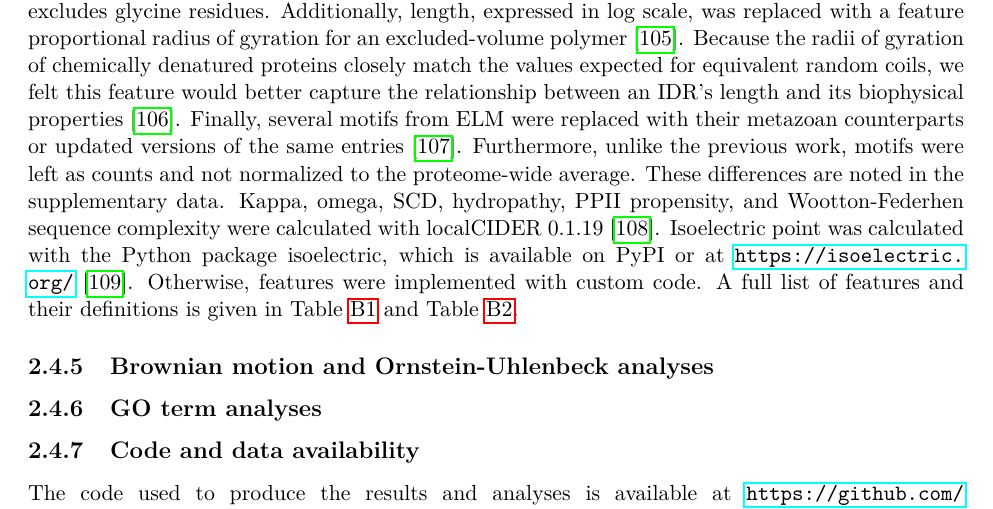
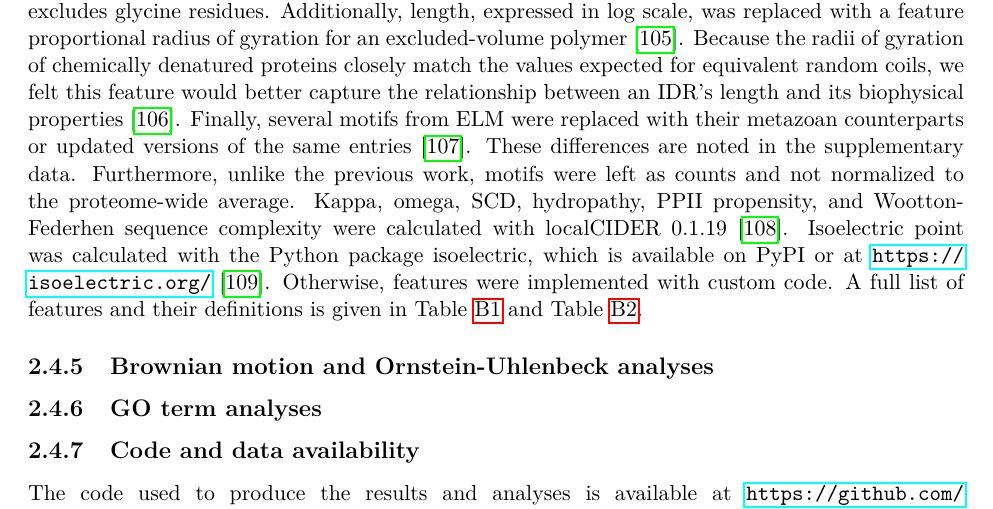
Before and after one commit to marcsingleton/orthology_inference2023_manuscript, a LaTeX thesis (main.tex, which reads chapter2/chapter2.tex): part of page 46 of 130, cut so that both start at the same text. Compiled offline with pdfLaTeX.

Commit message:
Moved order of sentences in feature definition section for clarity

```diff
--- a/chapter2/chapter2.tex
+++ b/chapter2/chapter2.tex
@@ -66,7 +66,7 @@ The regions were filtered with the following criteria. First, segments with non-
 To fit amino acid substitution matrices to disorder and order regions, 25 meta-alignments were constructed by randomly sampling 100,000 columns from the respective subsets in the filtered regions. To determine the effect of gaps, the maximum fraction of gaps was set at 0, 50, 100\%. The combination of the region types and sampling strategy yielded six different sets of meta-alignments. A GTR20 substitution model with four FreeRate categories and optimized state frequencies was fit to each meta-alignment using IQ-TREE 1.6.12~\cite{Nguyen2014}. Exchangeability and rate coefficients were normalized, so the average rate of each model was equal to 1. Because exchangeability and rate coefficients are highly correlated across meta-alignments of the same region type, all figures are derived from the maximum 50\% gap fraction meta-alignment sets unless otherwise noted (Fig.~\ref{sfig:heatmap_ematrix}-\ref{sfig:heatmap_corr}).
 
 \subsection{Definition and calculation of features}
-Features were calculated as in Zarin \textit{et al.} with the following modifications~\cite{Zarin2019}. The regular expression for polar residue fraction was [QNSTCH], which, in contrast to the original study, excludes glycine residues. Additionally, length, expressed in log scale, was replaced with a feature proportional radius of gyration for an excluded-volume polymer~\cite{Flory1949}. Because the radii of gyration of chemically denatured proteins closely match the values expected for equivalent random coils, we felt this feature would better capture the relationship between an IDR's length and its biophysical properties~\cite{Kohn2004}. Finally, several motifs from ELM were replaced with their metazoan counterparts or updated versions of the same entries~\cite{Kumar2021}. Furthermore, unlike the previous work, motifs were left as counts and not normalized to the proteome-wide average. These differences are noted in the supplementary data. Kappa, omega, SCD, hydropathy, PPII propensity, and Wootton-Federhen sequence complexity were calculated with localCIDER 0.1.19~\cite{Holehouse2017}. Isoelectric point was calculated with the Python package isoelectric, which is available on PyPI or at \url{https://isoelectric.org/}~\cite{Kozlowski2016}. Otherwise, features were implemented with custom code. A full list of features and their definitions is given in Table~\ref{stable:features} and Table~\ref{stable:regexes}.
+Features were calculated as in Zarin \textit{et al.} with the following modifications~\cite{Zarin2019}. The regular expression for polar residue fraction was [QNSTCH], which, in contrast to the original study, excludes glycine residues. Additionally, length, expressed in log scale, was replaced with a feature proportional radius of gyration for an excluded-volume polymer~\cite{Flory1949}. Because the radii of gyration of chemically denatured proteins closely match the values expected for equivalent random coils, we felt this feature would better capture the relationship between an IDR's length and its biophysical properties~\cite{Kohn2004}. Finally, several motifs from ELM were replaced with their metazoan counterparts or updated versions of the same entries~\cite{Kumar2021}. These differences are noted in the supplementary data. Furthermore, unlike the previous work, motifs were left as counts and not normalized to the proteome-wide average. Kappa, omega, SCD, hydropathy, PPII propensity, and Wootton-Federhen sequence complexity were calculated with localCIDER 0.1.19~\cite{Holehouse2017}. Isoelectric point was calculated with the Python package isoelectric, which is available on PyPI or at \url{https://isoelectric.org/}~\cite{Kozlowski2016}. Otherwise, features were implemented with custom code. A full list of features and their definitions is given in Table~\ref{stable:features} and Table~\ref{stable:regexes}.
 
 \subsection{Brownian motion and Ornstein-Uhlenbeck analyses}
 
```
